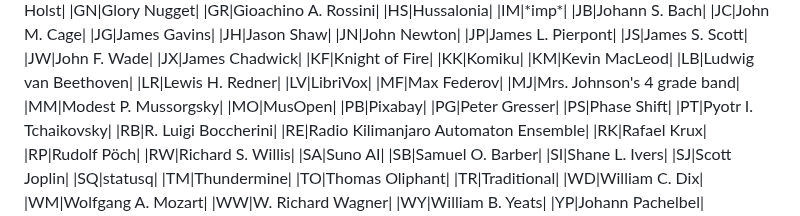
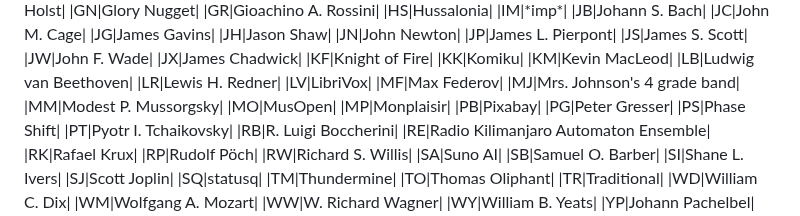
Before and after one commit to kline2bm/Royalty-Free-Music-Repertoire, a Markdown page: sets/expressions.md, the part around the change. GitHub-like rendering.

```diff
--- a/sets/expressions.md
+++ b/sets/expressions.md
@@ -79,6 +79,7 @@ Two letters
 |MJ|Mrs. Johnson's 4 grade band|
 |MM|Modest P. Mussorgsky|
 |MO|MusOpen|
+|MP|Monplaisir|
 |PB|Pixabay|
 |PG|Peter Gresser|
 |PS|Phase Shift|
```
